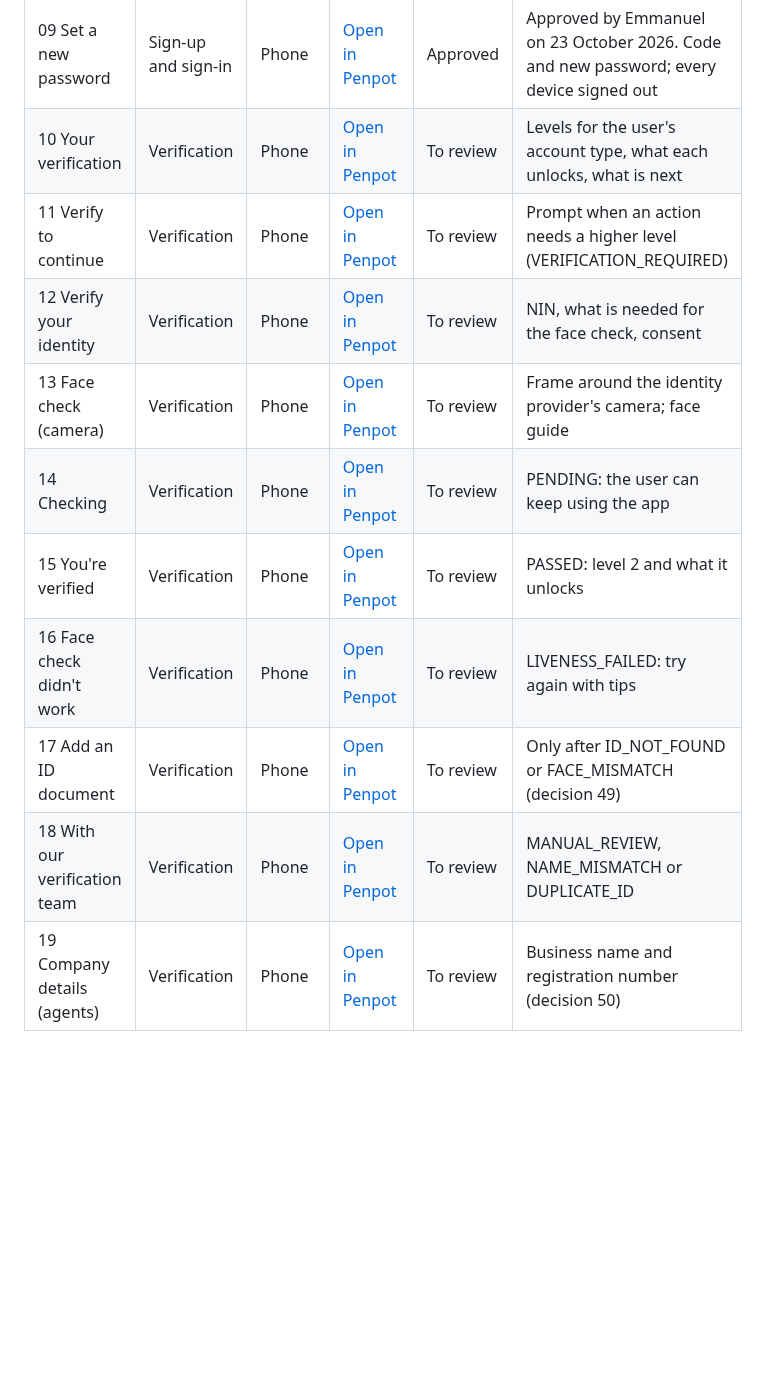
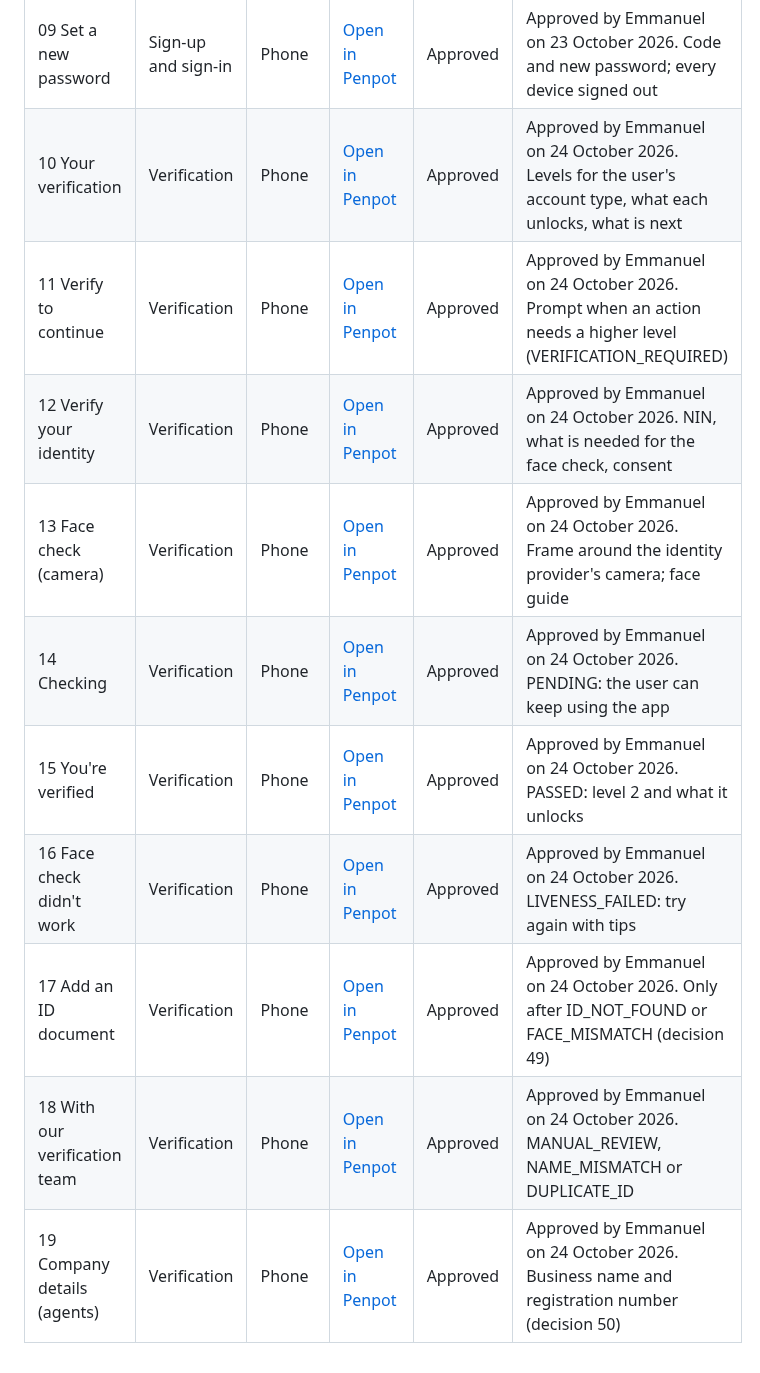
Before and after one commit to projectiles-tech-hub/findhousequick, a Markdown page: docs/designs.md, the part around the change. Rendered like a GitHub page; blank space fills up the shorter version.

Commit message:
Verification screens approved
Co-Authored-By: Claude Opus 5.5 <noreply@anthropic.com>
Claude-Session: https://claude.ai/code/session_01QEVs5DsHdDxpHJsp9WjrLL

```diff
--- a/docs/designs.md
+++ b/docs/designs.md
@@ -49,13 +49,13 @@ Page "01 Sign-up and sign-in (phone)": [open the page](https://design.penpot.app
 | 07 Sign in paused | Sign-up and sign-in | Phone | [Open in Penpot](https://design.penpot.app/#/workspace?team-id=685eebd9-2ce2-80a4-8008-d5ccd136bc96&file-id=41725af0-a889-809a-8008-d5d0a0c28100&page-id=b6d0ebb5-2c12-803f-8008-d5e81f1e7594&board-id=b6d0ebb5-2c12-803f-8008-d5e961eb5a0e) | Approved | Approved by Emmanuel on 23 October 2026. After 5 wrong passwords: 15-minute pause; code or reset still work |
 | 08 Forgot password | Sign-up and sign-in | Phone | [Open in Penpot](https://design.penpot.app/#/workspace?team-id=685eebd9-2ce2-80a4-8008-d5ccd136bc96&file-id=41725af0-a889-809a-8008-d5d0a0c28100&page-id=b6d0ebb5-2c12-803f-8008-d5e81f1e7594&board-id=b6d0ebb5-2c12-803f-8008-d5e98600fe99) | Approved | Approved by Emmanuel on 23 October 2026. Code by SMS or email, as the user chooses |
 | 09 Set a new password | Sign-up and sign-in | Phone | [Open in Penpot](https://design.penpot.app/#/workspace?team-id=685eebd9-2ce2-80a4-8008-d5ccd136bc96&file-id=41725af0-a889-809a-8008-d5d0a0c28100&page-id=b6d0ebb5-2c12-803f-8008-d5e81f1e7594&board-id=b6d0ebb5-2c12-803f-8008-d5e98c0485d9) | Approved | Approved by Emmanuel on 23 October 2026. Code and new password; every device signed out |
-| 10 Your verification | Verification | Phone | [Open in Penpot](https://design.penpot.app/#/workspace?team-id=685eebd9-2ce2-80a4-8008-d5ccd136bc96&file-id=41725af0-a889-809a-8008-d5d0a0c28100&page-id=b6d0ebb5-2c12-803f-8008-d5ed6a621204&board-id=b6d0ebb5-2c12-803f-8008-d5ed7dff2ff2) | To review | Levels for the user's account type, what each unlocks, what is next |
-| 11 Verify to continue | Verification | Phone | [Open in Penpot](https://design.penpot.app/#/workspace?team-id=685eebd9-2ce2-80a4-8008-d5ccd136bc96&file-id=41725af0-a889-809a-8008-d5d0a0c28100&page-id=b6d0ebb5-2c12-803f-8008-d5ed6a621204&board-id=b6d0ebb5-2c12-803f-8008-d5edbee8280d) | To review | Prompt when an action needs a higher level (VERIFICATION_REQUIRED) |
-| 12 Verify your identity | Verification | Phone | [Open in Penpot](https://design.penpot.app/#/workspace?team-id=685eebd9-2ce2-80a4-8008-d5ccd136bc96&file-id=41725af0-a889-809a-8008-d5d0a0c28100&page-id=b6d0ebb5-2c12-803f-8008-d5ed6a621204&board-id=b6d0ebb5-2c12-803f-8008-d5ede8295123) | To review | NIN, what is needed for the face check, consent |
-| 13 Face check (camera) | Verification | Phone | [Open in Penpot](https://design.penpot.app/#/workspace?team-id=685eebd9-2ce2-80a4-8008-d5ccd136bc96&file-id=41725af0-a889-809a-8008-d5d0a0c28100&page-id=b6d0ebb5-2c12-803f-8008-d5ed6a621204&board-id=b6d0ebb5-2c12-803f-8008-d5ee15da8e1c) | To review | Frame around the identity provider's camera; face guide |
-| 14 Checking | Verification | Phone | [Open in Penpot](https://design.penpot.app/#/workspace?team-id=685eebd9-2ce2-80a4-8008-d5ccd136bc96&file-id=41725af0-a889-809a-8008-d5d0a0c28100&page-id=b6d0ebb5-2c12-803f-8008-d5ed6a621204&board-id=b6d0ebb5-2c12-803f-8008-d5ee40e5ee90) | To review | PENDING: the user can keep using the app |
-| 15 You're verified | Verification | Phone | [Open in Penpot](https://design.penpot.app/#/workspace?team-id=685eebd9-2ce2-80a4-8008-d5ccd136bc96&file-id=41725af0-a889-809a-8008-d5d0a0c28100&page-id=b6d0ebb5-2c12-803f-8008-d5ed6a621204&board-id=b6d0ebb5-2c12-803f-8008-d5ee4438238f) | To review | PASSED: level 2 and what it unlocks |
-| 16 Face check didn't work | Verification | Phone | [Open in Penpot](https://design.penpot.app/#/workspace?team-id=685eebd9-2ce2-80a4-8008-d5ccd136bc96&file-id=41725af0-a889-809a-8008-d5d0a0c28100&page-id=b6d0ebb5-2c12-803f-8008-d5ed6a621204&board-id=b6d0ebb5-2c12-803f-8008-d5ee47ac62a2) | To review | LIVENESS_FAILED: try again with tips |
-| 17 Add an ID document | Verification | Phone | [Open in Penpot](https://design.penpot.app/#/workspace?team-id=685eebd9-2ce2-80a4-8008-d5ccd136bc96&file-id=41725af0-a889-809a-8008-d5d0a0c28100&page-id=b6d0ebb5-2c12-803f-8008-d5ed6a621204&board-id=b6d0ebb5-2c12-803f-8008-d5ee925f09b6) | To review | Only after ID_NOT_FOUND or FACE_MISMATCH (decision 49) |
-| 18 With our verification team | Verification | Phone | [Open in Penpot](https://design.penpot.app/#/workspace?team-id=685eebd9-2ce2-80a4-8008-d5ccd136bc96&file-id=41725af0-a889-809a-8008-d5d0a0c28100&page-id=b6d0ebb5-2c12-803f-8008-d5ed6a621204&board-id=b6d0ebb5-2c12-803f-8008-d5ee4c8da9ca) | To review | MANUAL_REVIEW, NAME_MISMATCH or DUPLICATE_ID |
-| 19 Company details (agents) | Verification | Phone | [Open in Penpot](https://design.penpot.app/#/workspace?team-id=685eebd9-2ce2-80a4-8008-d5ccd136bc96&file-id=41725af0-a889-809a-8008-d5d0a0c28100&page-id=b6d0ebb5-2c12-803f-8008-d5ed6a621204&board-id=b6d0ebb5-2c12-803f-8008-d5ee9bfc1db3) | To review | Business name and registration number (decision 50) |
+| 10 Your verification | Verification | Phone | [Open in Penpot](https://design.penpot.app/#/workspace?team-id=685eebd9-2ce2-80a4-8008-d5ccd136bc96&file-id=41725af0-a889-809a-8008-d5d0a0c28100&page-id=b6d0ebb5-2c12-803f-8008-d5ed6a621204&board-id=b6d0ebb5-2c12-803f-8008-d5ed7dff2ff2) | Approved | Approved by Emmanuel on 24 October 2026. Levels for the user's account type, what each unlocks, what is next |
+| 11 Verify to continue | Verification | Phone | [Open in Penpot](https://design.penpot.app/#/workspace?team-id=685eebd9-2ce2-80a4-8008-d5ccd136bc96&file-id=41725af0-a889-809a-8008-d5d0a0c28100&page-id=b6d0ebb5-2c12-803f-8008-d5ed6a621204&board-id=b6d0ebb5-2c12-803f-8008-d5edbee8280d) | Approved | Approved by Emmanuel on 24 October 2026. Prompt when an action needs a higher level (VERIFICATION_REQUIRED) |
+| 12 Verify your identity | Verification | Phone | [Open in Penpot](https://design.penpot.app/#/workspace?team-id=685eebd9-2ce2-80a4-8008-d5ccd136bc96&file-id=41725af0-a889-809a-8008-d5d0a0c28100&page-id=b6d0ebb5-2c12-803f-8008-d5ed6a621204&board-id=b6d0ebb5-2c12-803f-8008-d5ede8295123) | Approved | Approved by Emmanuel on 24 October 2026. NIN, what is needed for the face check, consent |
+| 13 Face check (camera) | Verification | Phone | [Open in Penpot](https://design.penpot.app/#/workspace?team-id=685eebd9-2ce2-80a4-8008-d5ccd136bc96&file-id=41725af0-a889-809a-8008-d5d0a0c28100&page-id=b6d0ebb5-2c12-803f-8008-d5ed6a621204&board-id=b6d0ebb5-2c12-803f-8008-d5ee15da8e1c) | Approved | Approved by Emmanuel on 24 October 2026. Frame around the identity provider's camera; face guide |
+| 14 Checking | Verification | Phone | [Open in Penpot](https://design.penpot.app/#/workspace?team-id=685eebd9-2ce2-80a4-8008-d5ccd136bc96&file-id=41725af0-a889-809a-8008-d5d0a0c28100&page-id=b6d0ebb5-2c12-803f-8008-d5ed6a621204&board-id=b6d0ebb5-2c12-803f-8008-d5ee40e5ee90) | Approved | Approved by Emmanuel on 24 October 2026. PENDING: the user can keep using the app |
+| 15 You're verified | Verification | Phone | [Open in Penpot](https://design.penpot.app/#/workspace?team-id=685eebd9-2ce2-80a4-8008-d5ccd136bc96&file-id=41725af0-a889-809a-8008-d5d0a0c28100&page-id=b6d0ebb5-2c12-803f-8008-d5ed6a621204&board-id=b6d0ebb5-2c12-803f-8008-d5ee4438238f) | Approved | Approved by Emmanuel on 24 October 2026. PASSED: level 2 and what it unlocks |
+| 16 Face check didn't work | Verification | Phone | [Open in Penpot](https://design.penpot.app/#/workspace?team-id=685eebd9-2ce2-80a4-8008-d5ccd136bc96&file-id=41725af0-a889-809a-8008-d5d0a0c28100&page-id=b6d0ebb5-2c12-803f-8008-d5ed6a621204&board-id=b6d0ebb5-2c12-803f-8008-d5ee47ac62a2) | Approved | Approved by Emmanuel on 24 October 2026. LIVENESS_FAILED: try again with tips |
+| 17 Add an ID document | Verification | Phone | [Open in Penpot](https://design.penpot.app/#/workspace?team-id=685eebd9-2ce2-80a4-8008-d5ccd136bc96&file-id=41725af0-a889-809a-8008-d5d0a0c28100&page-id=b6d0ebb5-2c12-803f-8008-d5ed6a621204&board-id=b6d0ebb5-2c12-803f-8008-d5ee925f09b6) | Approved | Approved by Emmanuel on 24 October 2026. Only after ID_NOT_FOUND or FACE_MISMATCH (decision 49) |
+| 18 With our verification team | Verification | Phone | [Open in Penpot](https://design.penpot.app/#/workspace?team-id=685eebd9-2ce2-80a4-8008-d5ccd136bc96&file-id=41725af0-a889-809a-8008-d5d0a0c28100&page-id=b6d0ebb5-2c12-803f-8008-d5ed6a621204&board-id=b6d0ebb5-2c12-803f-8008-d5ee4c8da9ca) | Approved | Approved by Emmanuel on 24 October 2026. MANUAL_REVIEW, NAME_MISMATCH or DUPLICATE_ID |
+| 19 Company details (agents) | Verification | Phone | [Open in Penpot](https://design.penpot.app/#/workspace?team-id=685eebd9-2ce2-80a4-8008-d5ccd136bc96&file-id=41725af0-a889-809a-8008-d5d0a0c28100&page-id=b6d0ebb5-2c12-803f-8008-d5ed6a621204&board-id=b6d0ebb5-2c12-803f-8008-d5ee9bfc1db3) | Approved | Approved by Emmanuel on 24 October 2026. Business name and registration number (decision 50) |
```
Also changed, not shown: docs/STATUS.md (+7 -5 lines).
